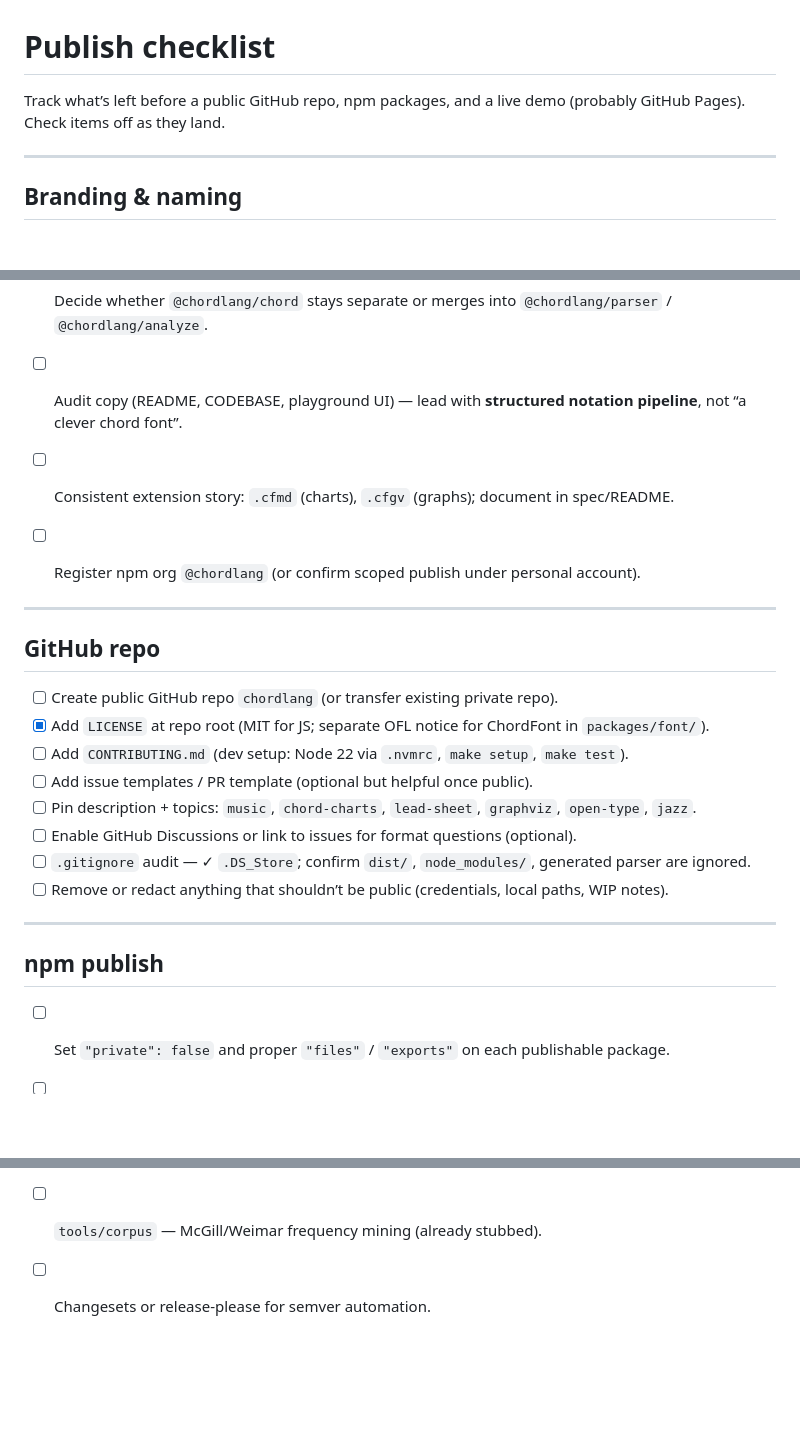
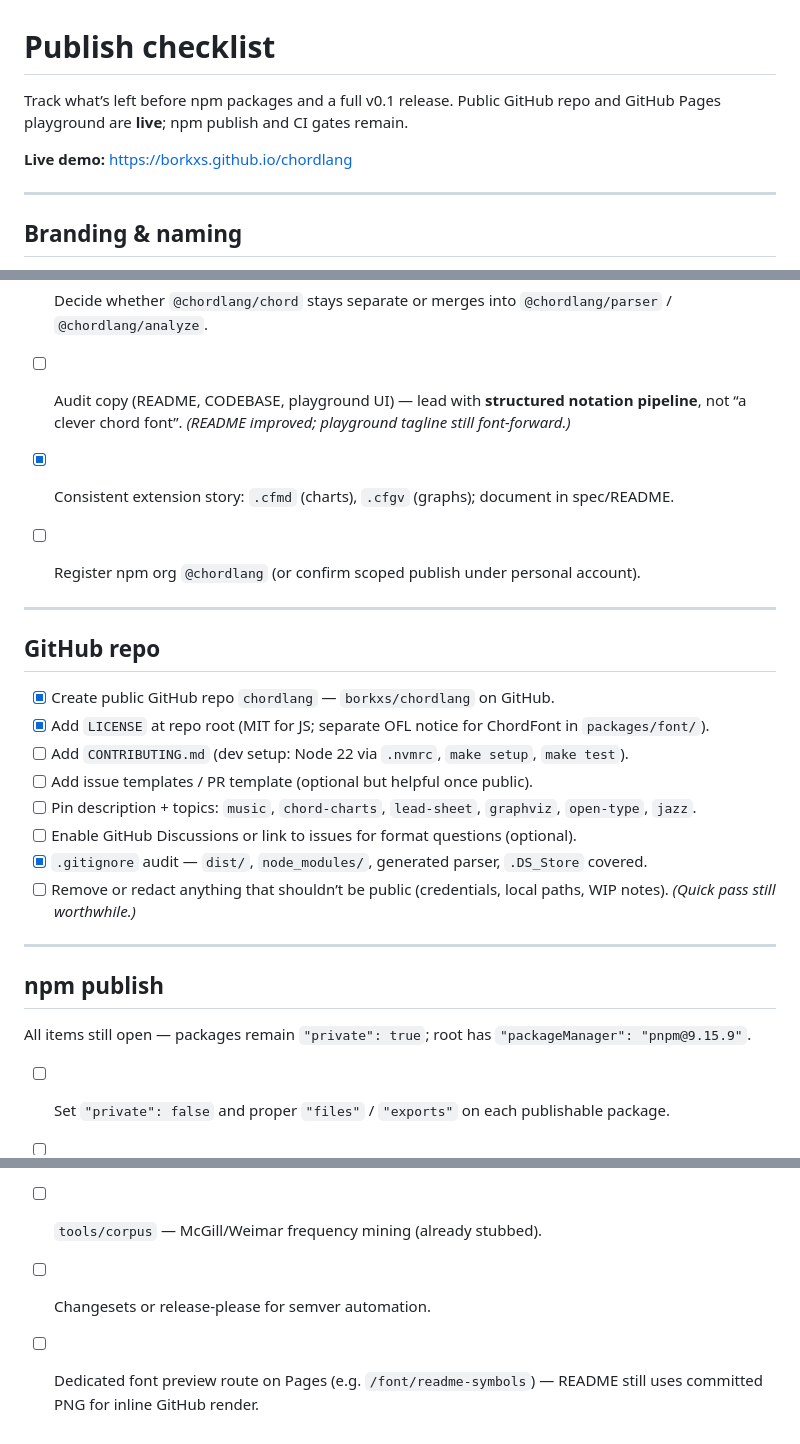
Before and after one commit to borkxs/chordlang, a Markdown page: PUBLISH_CHECKLIST.md, 3 parts joined by grey strips. Rendered like a GitHub page; blank space fills up the shorter version.

```diff
--- a/PUBLISH_CHECKLIST.md
+++ b/PUBLISH_CHECKLIST.md
@@ -1,7 +1,9 @@
 # Publish checklist
 
-Track what’s left before a public GitHub repo, npm packages, and a live demo
-(probably GitHub Pages). Check items off as they land.
+Track what’s left before npm packages and a full v0.1 release. Public GitHub
+repo and GitHub Pages playground are **live**; npm publish and CI gates remain.
+
+**Live demo:** https://borkxs.github.io/chordlang
 
 ---
 
@@ -35,26 +37,28 @@ chordlang source (.cfmd / .cfgv)
   | (internal)             | `@chordlang/chord`                 | canonical normalizer; keep or fold into parser |
 
 - [ ] Decide whether `@chordlang/chord` stays separate or merges into `@chordlang/parser` / `@chordlang/analyze`.
-- [ ] Audit copy (README, CODEBASE, playground UI) — lead with **structured notation pipeline**, not “a clever chord font”.
-- [ ] Consistent extension story: `.cfmd` (charts), `.cfgv` (graphs); document in spec/README.
+- [ ] Audit copy (README, CODEBASE, playground UI) — lead with **structured notation pipeline**, not “a clever chord font”. *(README improved; playground tagline still font-forward.)*
+- [x] Consistent extension story: `.cfmd` (charts), `.cfgv` (graphs); document in spec/README.
 - [ ] Register npm org `@chordlang` (or confirm scoped publish under personal account).
 
 ---
 
 ## GitHub repo
 
-- [ ] Create public GitHub repo `chordlang` (or transfer existing private repo).
+- [x] Create public GitHub repo `chordlang` — `borkxs/chordlang` on GitHub.
 - [x] Add `LICENSE` at repo root (MIT for JS; separate OFL notice for ChordFont in `packages/font/`).
 - [ ] Add `CONTRIBUTING.md` (dev setup: Node 22 via `.nvmrc`, `make setup`, `make test`).
 - [ ] Add issue templates / PR template (optional but helpful once public).
 - [ ] Pin description + topics: `music`, `chord-charts`, `lead-sheet`, `graphviz`, `open-type`, `jazz`.
 - [ ] Enable GitHub Discussions or link to issues for format questions (optional).
-- [ ] `.gitignore` audit — ✓ `.DS_Store`; confirm `dist/`, `node_modules/`, generated parser are ignored.
-- [ ] Remove or redact anything that shouldn’t be public (credentials, local paths, WIP notes).
+- [x] `.gitignore` audit — `dist/`, `node_modules/`, generated parser, `.DS_Store` covered.
+- [ ] Remove or redact anything that shouldn’t be public (credentials, local paths, WIP notes). *(Quick pass still worthwhile.)*
 
 ---
 
 ## npm publish
+
+All items still open — packages remain `"private": true`; root has `"packageManager": "pnpm@9.15.9"`.
 
 - [ ] Set `"private": false` and proper `"files"` / `"exports"` on each publishable package.
 - [ ] Ensure packages ship **built** `dist/`, not `src/` (today dev aliases point at source; publishConfig exists but verify `pnpm build` output).
@@ -143,3 +152,4 @@ chordlang source (.cfmd / .cfgv)
 - [ ] VS Code / Cursor extension: `.cfmd` syntax highlight.
 - [ ] `tools/corpus` — McGill/Weimar frequency mining (already stubbed).
 - [ ] Changesets or release-please for semver automation.
+- [ ] Dedicated font preview route on Pages (e.g. `/font/readme-symbols`) — README still uses committed PNG for inline GitHub render.
```
Also changed, not shown: other parts of PUBLISH_CHECKLIST.md (+25 -20 lines).
